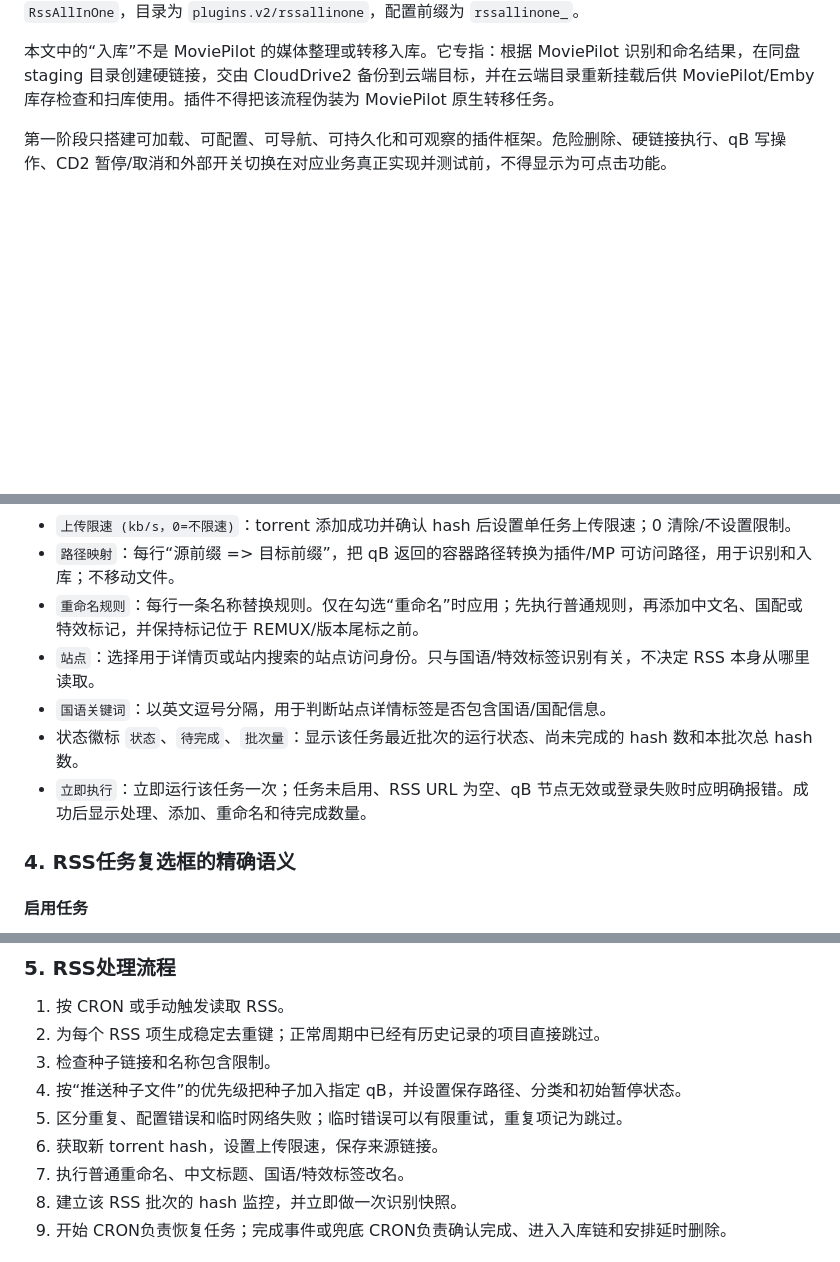
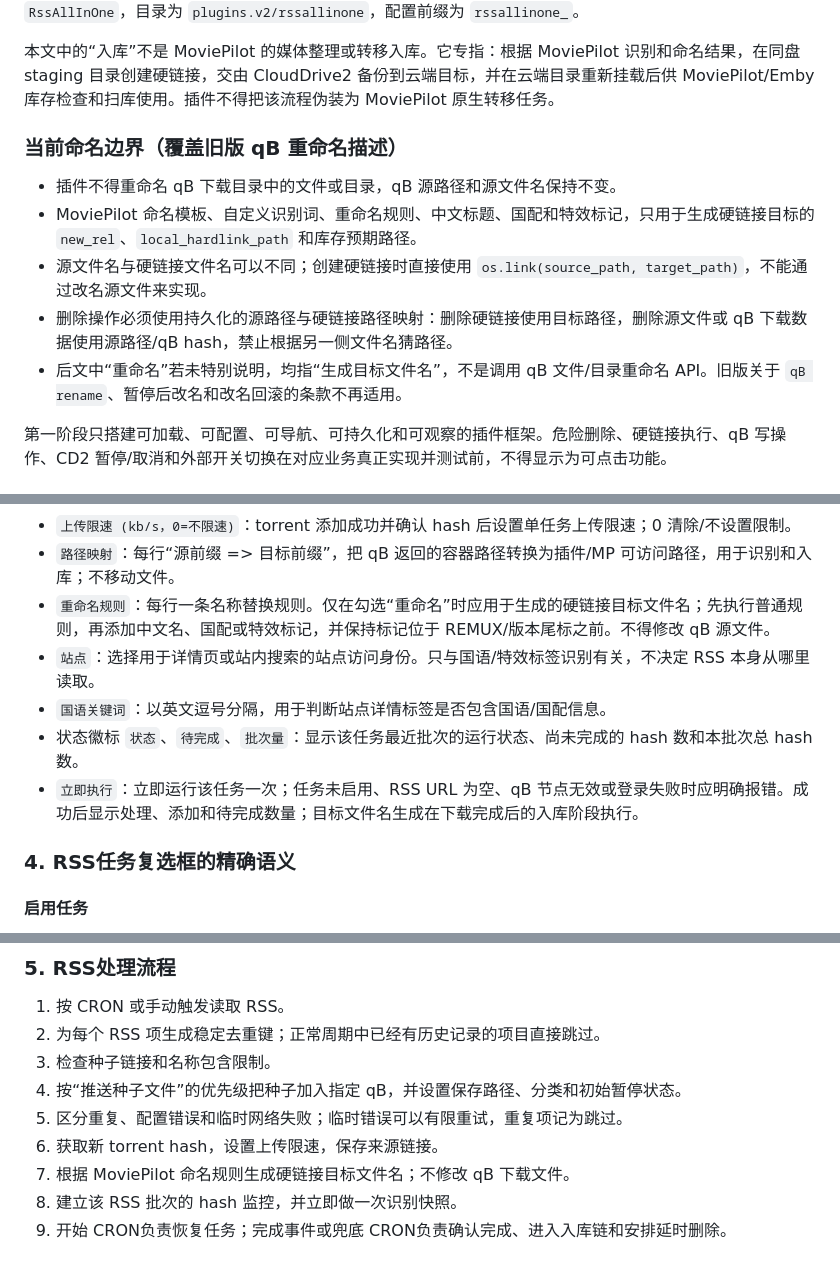
Before and after one commit to tony3080/MoviePilot-Plugins1, a Markdown page: plugins.v2/rssallinone/MoviePilot_ReelHarbor_V1_plugin_prompt.md, 3 parts joined by grey strips. Rendered like a GitHub page; blank space fills up the shorter version.

```diff
--- a/plugins.v2/rssallinone/MoviePilot_ReelHarbor_V1_plugin_prompt.md
+++ b/plugins.v2/rssallinone/MoviePilot_ReelHarbor_V1_plugin_prompt.md
@@ -16,6 +16,14 @@
 插件身份固定如下：展示名称为 `RSS一条龙`，Python 主类、插件 ID、前端联邦名称和 `package.v2.json` 键均为 `RssAllInOne`，目录为 `plugins.v2/rssallinone`，配置前缀为 `rssallinone_`。
 
 本文中的“入库”不是 MoviePilot 的媒体整理或转移入库。它专指：根据 MoviePilot 识别和命名结果，在同盘 staging 目录创建硬链接，交由 CloudDrive2 备份到云端目标，并在云端目录重新挂载后供 MoviePilot/Emby 库存检查和扫库使用。插件不得把该流程伪装为 MoviePilot 原生转移任务。
+
+### 当前命名边界（覆盖旧版 qB 重命名描述）
+
+- 插件不得重命名 qB 下载目录中的文件或目录，qB 源路径和源文件名保持不变。
+- MoviePilot 命名模板、自定义识别词、重命名规则、中文标题、国配和特效标记，只用于生成硬链接目标的 `new_rel`、`local_hardlink_path` 和库存预期路径。
+- 源文件名与硬链接文件名可以不同；创建硬链接时直接使用 `os.link(source_path, target_path)`，不能通过改名源文件来实现。
+- 删除操作必须使用持久化的源路径与硬链接路径映射：删除硬链接使用目标路径，删除源文件或 qB 下载数据使用源路径/qB hash，禁止根据另一侧文件名猜路径。
+- 后文中“重命名”若未特别说明，均指“生成目标文件名”，不是调用 qB 文件/目录重命名 API。旧版关于 `qB rename`、暂停后改名和改名回滚的条款不再适用。
 
 第一阶段只搭建可加载、可配置、可导航、可持久化和可观察的插件框架。危险删除、硬链接执行、qB 写操作、CD2 暂停/取消和外部开关切换在对应业务真正实现并测试前，不得显示为可点击功能。
 
@@ -192,11 +200,11 @@ VT+ 包含 `站点身份`、`RSS任务`、`RSS历史` 三个子页。
 - `完成后删除任务 (分钟)`：torrent 完成后等待指定分钟再删除；0 表示不自动删除。删除文件与否由“删除文件”复选框决定。
 - `上传限速 (kb/s，0=不限速)`：torrent 添加成功并确认 hash 后设置单任务上传限速；0 清除/不设置限制。
 - `路径映射`：每行“源前缀 => 目标前缀”，把 qB 返回的容器路径转换为插件/MP 可访问路径，用于识别和入库；不移动文件。
-- `重命名规则`：每行一条名称替换规则。仅在勾选“重命名”时应用；先执行普通规则，再添加中文名、国配或特效标记，并保持标记位于 REMUX/版本尾标之前。
+- `重命名规则`：每行一条名称替换规则。仅在勾选“重命名”时应用于生成的硬链接目标文件名；先执行普通规则，再添加中文名、国配或特效标记，并保持标记位于 REMUX/版本尾标之前。不得修改 qB 源文件。
 - `站点`：选择用于详情页或站内搜索的站点访问身份。只与国语/特效标签识别有关，不决定 RSS 本身从哪里读取。
 - `国语关键词`：以英文逗号分隔，用于判断站点详情标签是否包含国语/国配信息。
 - 状态徽标 `状态`、`待完成`、`批次量`：显示该任务最近批次的运行状态、尚未完成的 hash 数和本批次总 hash 数。
-- `立即执行`：立即运行该任务一次；任务未启用、RSS URL 为空、qB 节点无效或登录失败时应明确报错。成功后显示处理、添加、重命名和待完成数量。
+- `立即执行`：立即运行该任务一次；任务未启用、RSS URL 为空、qB 节点无效或登录失败时应明确报错。成功后显示处理、添加和待完成数量；目标文件名生成在下载完成后的入库阶段执行。
 
 ### 4. RSS任务复选框的精确语义
 
@@ -266,7 +274,7 @@ VT+ 包含 `站点身份`、`RSS任务`、`RSS历史` 三个子页。
 4. 按“推送种子文件”的优先级把种子加入指定 qB，并设置保存路径、分类和初始暂停状态。
 5. 区分重复、配置错误和临时网络失败；临时错误可以有限重试，重复项记为跳过。
 6. 获取新 torrent hash，设置上传限速，保存来源链接。
-7. 执行普通重命名、中文标题、国语/特效标签改名。
+7. 根据 MoviePilot 命名规则生成硬链接目标文件名；不修改 qB 下载文件。
 8. 建立该 RSS 批次的 hash 监控，并立即做一次识别快照。
 9. 开始 CRON负责恢复任务；完成事件或兜底 CRON负责确认完成、进入入库链和安排延时删除。
 
```
Also changed, not shown: other parts of plugins.v2/rssallinone/MoviePilot_ReelHarbor_V1_plugin_prompt.md (+16 -16 lines), plugins.v2/rssallinone/README.md (+1 -1 lines).
